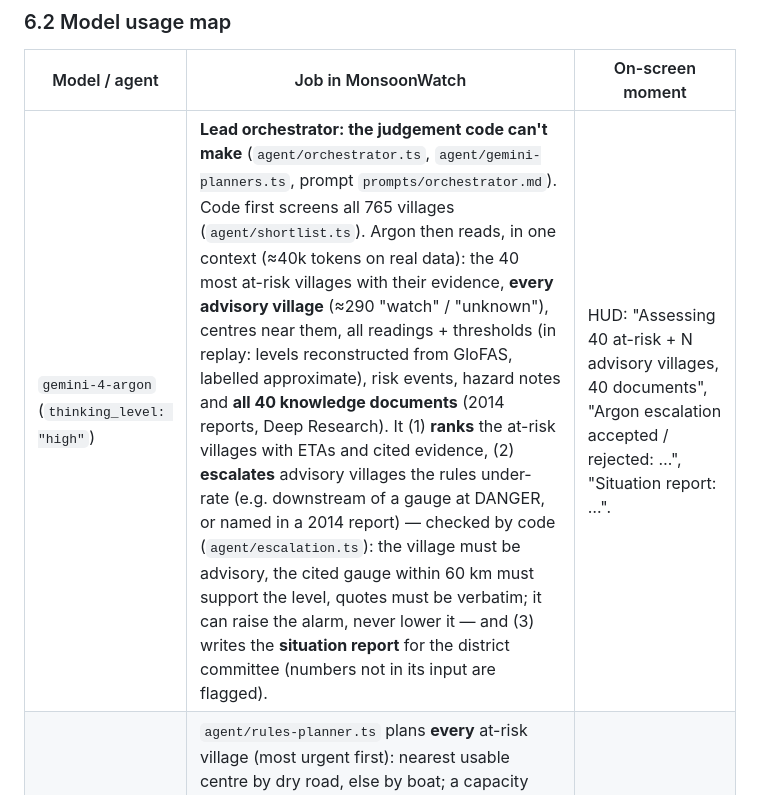
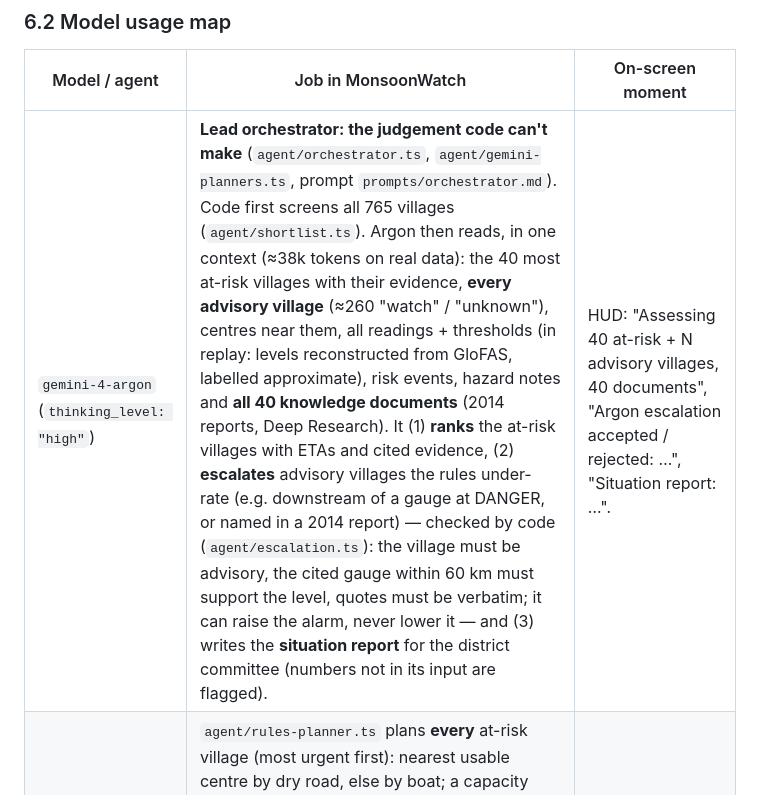
Before and after one commit to Hermela007/MonsoonWatch, a Markdown page: docs/GUIDELINES.md, the part around the change. GitHub-like rendering.

Commit message:
docs: Argon input is ≈38k tokens (dry run, 24 Dec 2014 replay)
Co-Authored-By: Claude Opus 5.5 <noreply@anthropic.com>
Claude-Session: https://claude.ai/code/session_01V5yafwqNh25QfmkxtN1Ejf

```diff
--- a/docs/GUIDELINES.md
+++ b/docs/GUIDELINES.md
@@ -183,7 +183,7 @@ db.knowledge.aggregate([
 
 | Model / agent | Job in MonsoonWatch | On-screen moment |
 |---|---|---|
-| `gemini-4-argon` (`thinking_level: "high"`) | **Lead orchestrator: the judgement code can't make** (`agent/orchestrator.ts`, `agent/gemini-planners.ts`, prompt `prompts/orchestrator.md`). Code first screens all 765 villages (`agent/shortlist.ts`). Argon then reads, in one context (≈40k tokens on real data): the 40 most at-risk villages with their evidence, **every advisory village** (≈290 "watch" / "unknown"), centres near them, all readings + thresholds (in replay: levels reconstructed from GloFAS, labelled approximate), risk events, hazard notes and **all 40 knowledge documents** (2014 reports, Deep Research). It (1) **ranks** the at-risk villages with ETAs and cited evidence, (2) **escalates** advisory villages the rules under-rate (e.g. downstream of a gauge at DANGER, or named in a 2014 report) — checked by code (`agent/escalation.ts`): the village must be advisory, the cited gauge within 60 km must support the level, quotes must be verbatim; it can raise the alarm, never lower it — and (3) writes the **situation report** for the district committee (numbers not in its input are flagged). | HUD: "Assessing 40 at-risk + N advisory villages, 40 documents", "Argon escalation accepted / rejected: …", "Situation report: …". |
+| `gemini-4-argon` (`thinking_level: "high"`) | **Lead orchestrator: the judgement code can't make** (`agent/orchestrator.ts`, `agent/gemini-planners.ts`, prompt `prompts/orchestrator.md`). Code first screens all 765 villages (`agent/shortlist.ts`). Argon then reads, in one context (≈38k tokens on real data): the 40 most at-risk villages with their evidence, **every advisory village** (≈260 "watch" / "unknown"), centres near them, all readings + thresholds (in replay: levels reconstructed from GloFAS, labelled approximate), risk events, hazard notes and **all 40 knowledge documents** (2014 reports, Deep Research). It (1) **ranks** the at-risk villages with ETAs and cited evidence, (2) **escalates** advisory villages the rules under-rate (e.g. downstream of a gauge at DANGER, or named in a 2014 report) — checked by code (`agent/escalation.ts`): the village must be advisory, the cited gauge within 60 km must support the level, quotes must be verbatim; it can raise the alarm, never lower it — and (3) writes the **situation report** for the district committee (numbers not in its input are flagged). | HUD: "Assessing 40 at-risk + N advisory villages, 40 documents", "Argon escalation accepted / rejected: …", "Situation report: …". |
 | **Rules planner** (code, no LLM) | `agent/rules-planner.ts` plans **every** at-risk village (most urgent first): nearest usable centre by dry road, else by boat; a capacity ledger so no centre is double-booked; pickups; a template message starting with the level word. Same 6 checks. Gemini gets only what the rules can't plan, plus Argon's top 5 for tailored messages (cap `AGENT_GEMINI_MAX_VILLAGES`, default 10, batches of 6). Anything still unplanned → a district **evacuate** warning; "watch"/"unknown" villages → district **advisories** (`agent/coverage.ts`, templates, `AreaWarning`). Every village is accounted for in the HUD. | HUD: "Rules planner (no AI): N/M at-risk villages planned + verified …", "Every village accounted for: …". |
 | `gemini-3.5-flash-lite` | **Quick draft** per village with NO tools and no flood information, so the checks catch its real mistakes (full centre, road through floodwater). Also the slot for optional risk-event triage. | Red ticks on the draft → replan. |
 | `gemini-3.8-flash` subagents (parallel, `thinking_level: "low"`) | **Refine** each village plan with tools `list_evac_centres` (12 nearest), `plan_route`, `suggest_pickups`, and `submit_plan` (the plan arrives as a validated tool call; the checks' verdict is returned as that call's result, same interaction). | Several village cards fill in simultaneously; red → green. |
```
Also changed, not shown: README.md (+1 -1 lines), docs/IMPLEMENTATION.md (+1 -1 lines).
